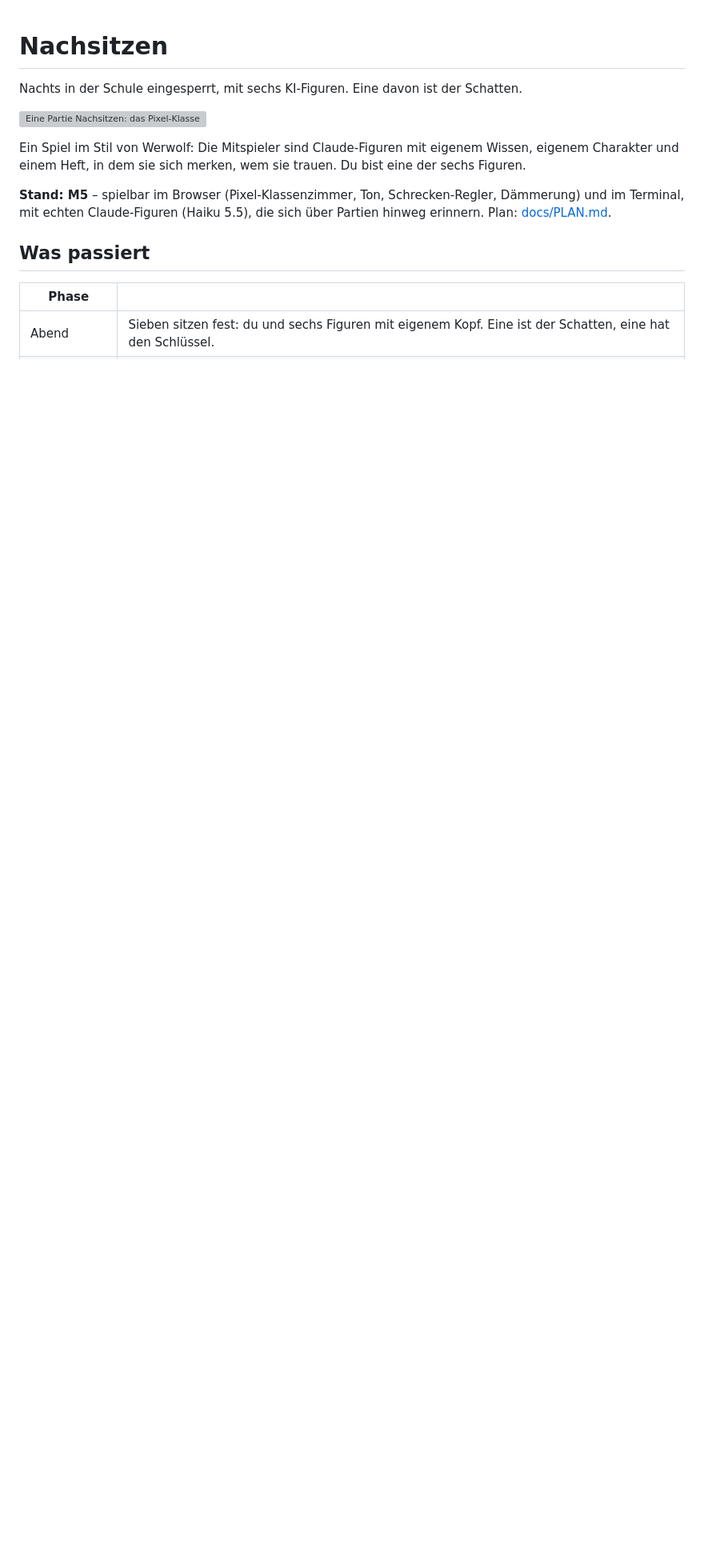
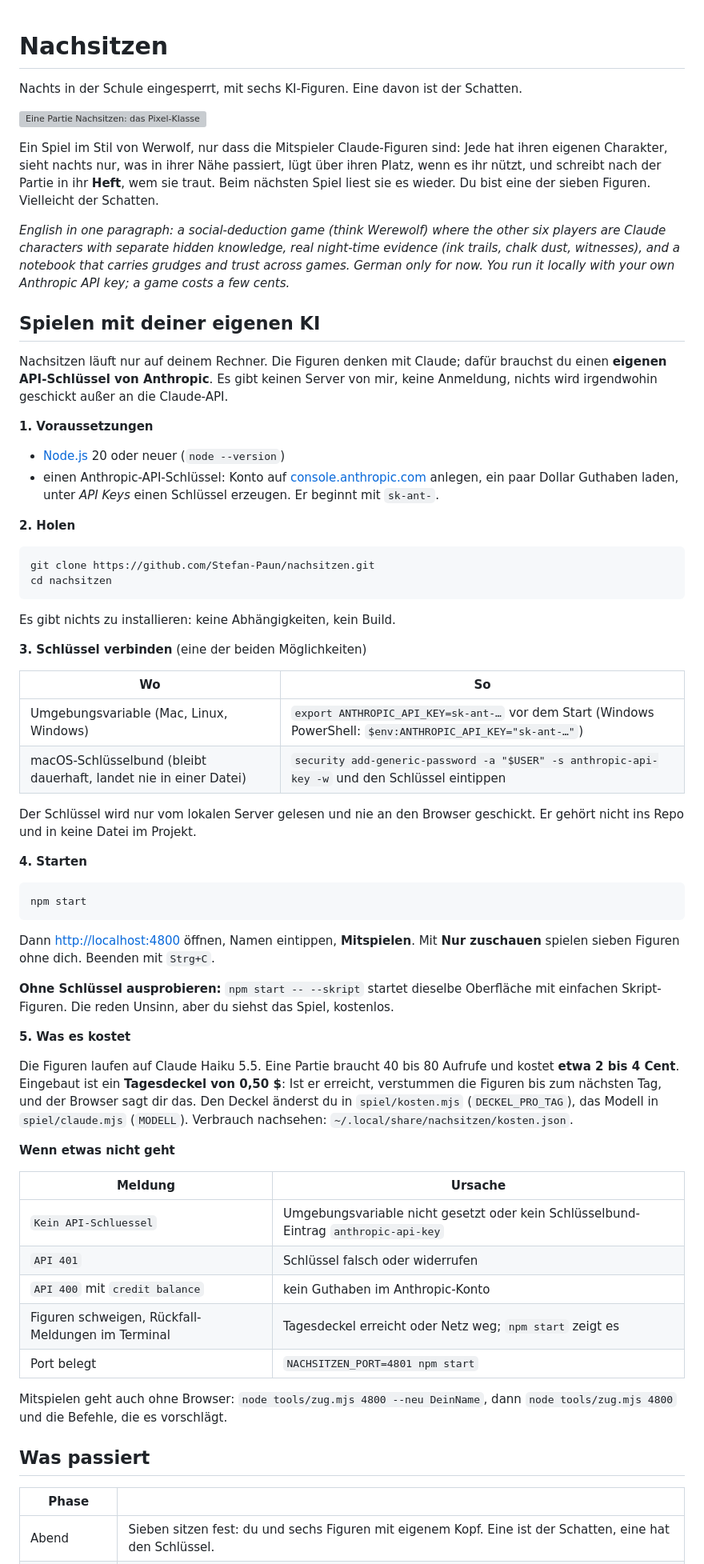
Before and after one commit to Stefan-Paun/nachsitzen, a Markdown page: README.md, the part around one of its changes. Shown at 80% size. Drawn GitHub-style; blank space fills up the shorter version; grey boxes are pictures that could not be loaded.

````diff
--- a/README.md
+++ b/README.md
@@ -4,9 +4,62 @@ Nachts in der Schule eingesperrt, mit sechs KI-Figuren. Eine davon ist der Schat
 
 ![Eine Partie Nachsitzen: das Pixel-Klassenzimmer, darunter der Chat der Figuren, rechts die Spurentafel](docs/img/demo.gif)
 
-Ein Spiel im Stil von Werwolf: Die Mitspieler sind Claude-Figuren mit eigenem Wissen, eigenem Charakter und einem Heft, in dem sie sich merken, wem sie trauen. Du bist eine der sechs Figuren.
+Ein Spiel im Stil von Werwolf, nur dass die Mitspieler Claude-Figuren sind: Jede hat ihren eigenen Charakter, sieht nachts nur, was in ihrer Nähe passiert, lügt über ihren Platz, wenn es ihr nützt, und schreibt nach der Partie in ihr **Heft**, wem sie traut. Beim nächsten Spiel liest sie es wieder. Du bist eine der sieben Figuren. Vielleicht der Schatten.
 
-**Stand: M5** – spielbar im Browser (Pixel-Klassenzimmer, Ton, Schrecken-Regler, Dämmerung) und im Terminal, mit echten Claude-Figuren (Haiku 5.5), die sich über Partien hinweg erinnern. Plan: [docs/PLAN.md](docs/PLAN.md).
+*English in one paragraph: a social-deduction game (think Werewolf) where the other six players are Claude characters with separate hidden knowledge, real night-time evidence (ink trails, chalk dust, witnesses), and a notebook that carries grudges and trust across games. German only for now. You run it locally with your own Anthropic API key; a game costs a few cents.*
+
+## Spielen mit deiner eigenen KI
+
+Nachsitzen läuft nur auf deinem Rechner. Die Figuren denken mit Claude; dafür brauchst du einen **eigenen API-Schlüssel von Anthropic**. Es gibt keinen Server von mir, keine Anmeldung, nichts wird irgendwohin geschickt außer an die Claude-API.
+
+**1. Voraussetzungen**
+
+- [Node.js](https://nodejs.org) 20 oder neuer (`node --version`)
+- einen Anthropic-API-Schlüssel: Konto auf [console.anthropic.com](https://console.anthropic.com) anlegen, ein paar Dollar Guthaben laden, unter *API Keys* einen Schlüssel erzeugen. Er beginnt mit `sk-ant-`.
+
+**2. Holen**
+
+```
+git clone https://github.com/Stefan-Paun/nachsitzen.git
+cd nachsitzen
+```
+
+Es gibt nichts zu installieren: keine Abhängigkeiten, kein Build.
+
+**3. Schlüssel verbinden** (eine der beiden Möglichkeiten)
+
+| Wo | So |
+|---|---|
+| Umgebungsvariable (Mac, Linux, Windows) | `export ANTHROPIC_API_KEY=sk-ant-…` vor dem Start (Windows PowerShell: `$env:ANTHROPIC_API_KEY="sk-ant-…"`) |
+| macOS-Schlüsselbund (bleibt dauerhaft, landet nie in einer Datei) | `security add-generic-password -a "$USER" -s anthropic-api-key -w` und den Schlüssel eintippen |
+
+Der Schlüssel wird nur vom lokalen Server gelesen und nie an den Browser geschickt. Er gehört nicht ins Repo und in keine Datei im Projekt.
+
+**4. Starten**
+
+```
+npm start
+```
+
+Dann [http://localhost:4800](http://localhost:4800) öffnen, Namen eintippen, **Mitspielen**. Mit **Nur zuschauen** spielen sieben Figuren ohne dich. Beenden mit `Strg+C`.
+
+**Ohne Schlüssel ausprobieren:** `npm start -- --skript` startet dieselbe Oberfläche mit einfachen Skript-Figuren. Die reden Unsinn, aber du siehst das Spiel, kostenlos.
+
+**5. Was es kostet**
+
+Die Figuren laufen auf Claude Haiku 5.5. Eine Partie braucht 40 bis 80 Aufrufe und kostet **etwa 2 bis 4 Cent**. Eingebaut ist ein **Tagesdeckel von 0,50 $**: Ist er erreicht, verstummen die Figuren bis zum nächsten Tag, und der Browser sagt dir das. Den Deckel änderst du in `spiel/kosten.mjs` (`DECKEL_PRO_TAG`), das Modell in `spiel/claude.mjs` (`MODELL`). Verbrauch nachsehen: `~/.local/share/nachsitzen/kosten.json`.
+
+**Wenn etwas nicht geht**
+
+| Meldung | Ursache |
+|---|---|
+| `Kein API-Schluessel` | Umgebungsvariable nicht gesetzt oder kein Schlüsselbund-Eintrag `anthropic-api-key` |
+| `API 401` | Schlüssel falsch oder widerrufen |
+| `API 400` mit `credit balance` | kein Guthaben im Anthropic-Konto |
+| Figuren schweigen, Rückfall-Meldungen im Terminal | Tagesdeckel erreicht oder Netz weg; `npm start` zeigt es |
+| Port belegt | `NACHSITZEN_PORT=4801 npm start` |
+
+Mitspielen geht auch ohne Browser: `node tools/zug.mjs 4800 --neu DeinName`, dann `node tools/zug.mjs 4800` und die Befehle, die es vorschlägt.
 
 ## Was passiert
 
````
Also changed, not shown: other parts of README.md (+16 -11 lines).
